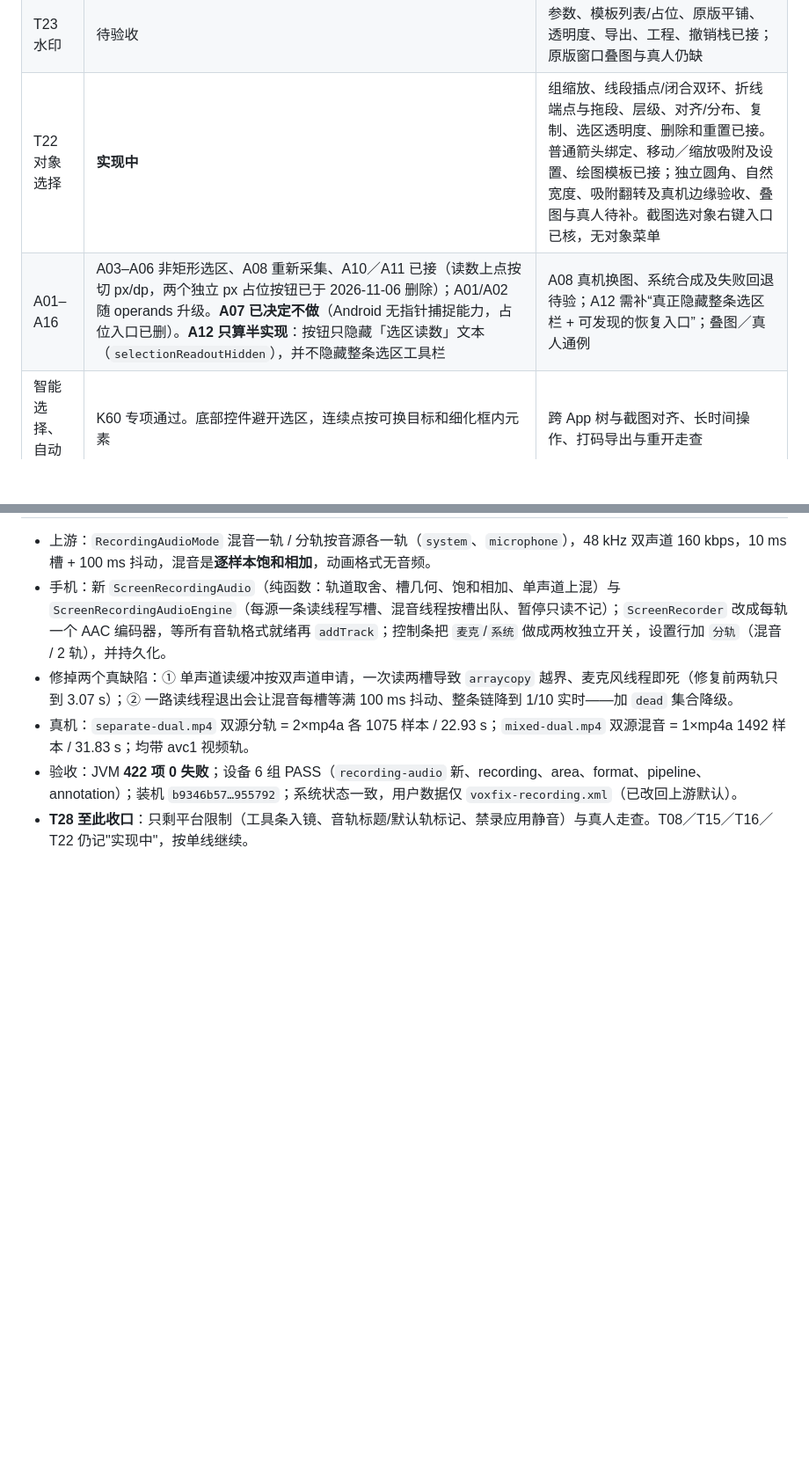
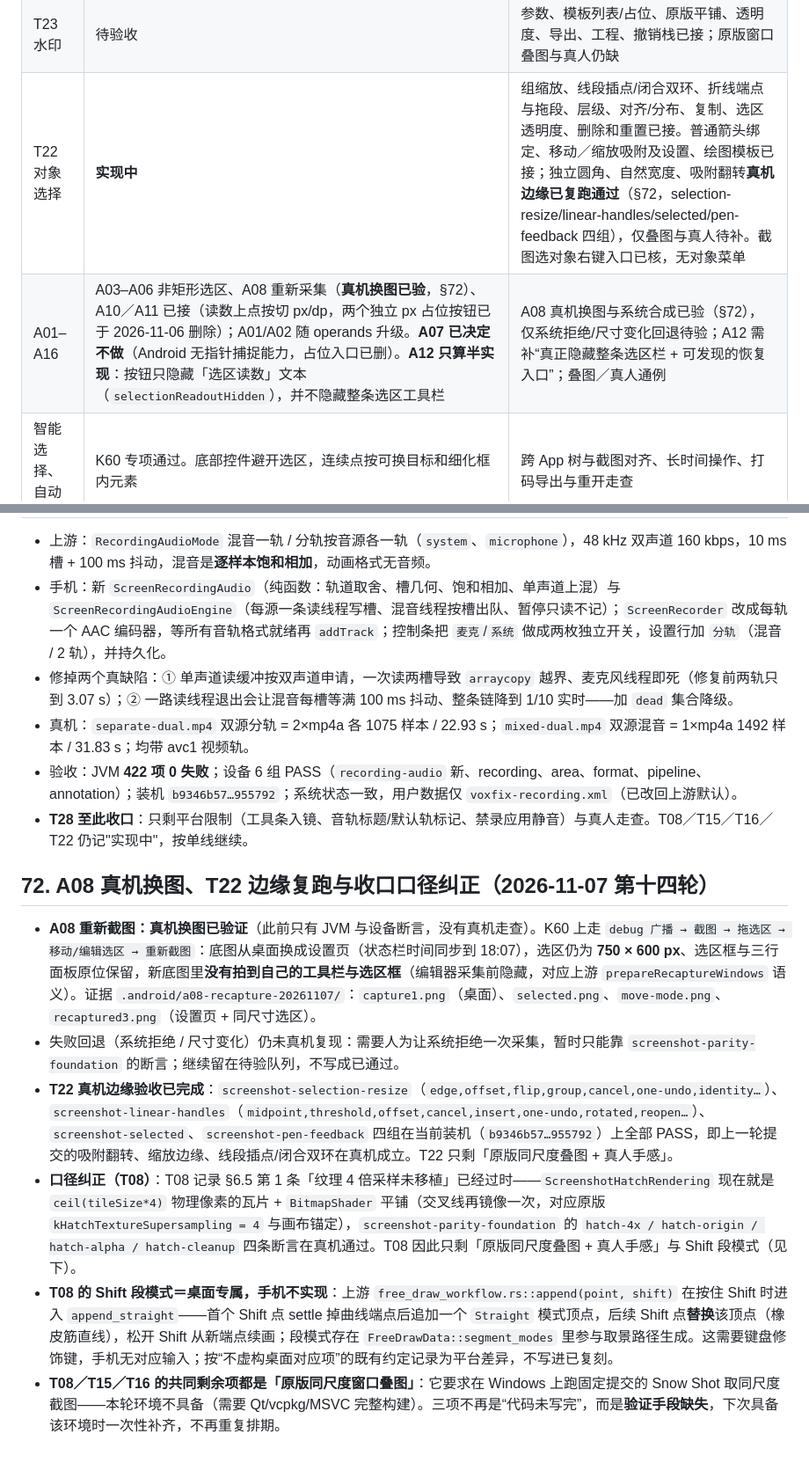
Before and after one commit to duofulang007/VoxFix, a Markdown page: docs/SnowShot复刻接续交接-2026-11-04.md, 2 parts joined by grey strips. Shown at 88% size. Drawn GitHub-style; blank space fills up the shorter version.

```diff
--- a/docs/SnowShot复刻接续交接-2026-11-04.md
+++ b/docs/SnowShot复刻接续交接-2026-11-04.md
@@ -22,8 +22,8 @@
 | T15 序号 | **实现中** | 关联文字、字体、64位／滚轮、字号6–512小数、现有控件Mixed已补；完整属性栏、叠图／真人仍缺 |
 | T16 文字 | **实现中** | 字体选择、圆角按钮、字号6–256小数、默认样式、逐行背景、缩放换算（角点按高度比、左右边不缩放、组按宽度比）已补；余长译文换行、叠图／真人（键盘避让已补断言） |
 | T23 水印 | 待验收 | 参数、模板列表/占位、原版平铺、透明度、导出、工程、撤销栈已接；原版窗口叠图与真人仍缺 |
-| T22 对象选择 | **实现中** | 组缩放、线段插点/闭合双环、折线端点与拖段、层级、对齐/分布、复制、选区透明度、删除和重置已接。普通箭头绑定、移动／缩放吸附及设置、绘图模板已接；独立圆角、自然宽度、吸附翻转及真机边缘验收、叠图与真人待补。截图选对象右键入口已核，无对象菜单 |
-| A01–A16 | A03–A06 非矩形选区、A08 重新采集、A10／A11 已接（读数上点按切 px/dp，两个独立 px 占位按钮已于 2026-11-06 删除）；A01/A02 随 operands 升级。**A07 已决定不做**（Android 无指针捕捉能力，占位入口已删）。**A12 只算半实现**：按钮只隐藏「选区读数」文本（`selectionReadoutHidden`），并不隐藏整条选区工具栏 | A08 真机换图、系统合成及失败回退待验；A12 需补“真正隐藏整条选区栏 + 可发现的恢复入口”；叠图／真人通例 |
+| T22 对象选择 | **实现中** | 组缩放、线段插点/闭合双环、折线端点与拖段、层级、对齐/分布、复制、选区透明度、删除和重置已接。普通箭头绑定、移动／缩放吸附及设置、绘图模板已接；独立圆角、自然宽度、吸附翻转**真机边缘已复跑通过**（§72，selection-resize/linear-handles/selected/pen-feedback 四组），仅叠图与真人待补。截图选对象右键入口已核，无对象菜单 |
+| A01–A16 | A03–A06 非矩形选区、A08 重新采集（**真机换图已验**，§72）、A10／A11 已接（读数上点按切 px/dp，两个独立 px 占位按钮已于 2026-11-06 删除）；A01/A02 随 operands 升级。**A07 已决定不做**（Android 无指针捕捉能力，占位入口已删）。**A12 只算半实现**：按钮只隐藏「选区读数」文本（`selectionReadoutHidden`），并不隐藏整条选区工具栏 | A08 真机换图与系统合成已验（§72），仅系统拒绝/尺寸变化回退待验；A12 需补“真正隐藏整条选区栏 + 可发现的恢复入口”；叠图／真人通例 |
 | 智能选择、自动筛选 | K60 专项通过。底部控件避开选区，连续点按可换目标和细化框内元素 | 跨 App 树与截图对齐、长时间操作、打码导出与重开走查 |
 | T26–T28 | T26 分段长文和下载续传已有历史 K60 通过。T27 K60 已验手动滚动、角落预览、拖边后继续和直接保存，双轴拼接专项通过。**T28**：选区 MP4 录制、系统音/麦克风、暂停恢复、相册保存、导出设置、延迟倒计时、打开录制文件夹、录制区域边框与录制前设置阶段（蓝框可调选区 + 开始/关闭，区域裁切真机已确认）；**GIF/APNG/WebP 动画导出已实现并三格式真机录出**（720p/10fps/循环默认，实测均 10.05fps）；拒绝授权、录制中取消已走查（§59–60、§62、§64）；**录制中标注已接全套工具**（12 工具＋撤销/重做/清空/退出、参数面板、文字/序号内联输入、绘图模板、画布裁到选区，§68–70） | T26 现包复验、真实断网与进程中断。T27 横向宿主、取景框移动、重开、异常场景和同尺度对照。T28 **录制中旋转收尾已通过**（§66）、**GIF 帧间差分已通过**（§67）、**标注 v3 真机成片已验**（§70，余 `shrink_palette` 差异）；**混音与分轨已接**（§71，真机两轨/一轨均验）；工具条入镜、音轨标题/默认轨标记属平台限制 |
 
@@ -715,3 +715,11 @@ GitHub固定版本原始资料已按manifest核对，保存在 `.android/snow-pa
 - 真机：`separate-dual.mp4` 双源分轨 = 2×mp4a 各 1075 样本 / 22.93 s；`mixed-dual.mp4` 双源混音 = 1×mp4a 1492 样本 / 31.83 s；均带 avc1 视频轨。
 - 验收：JVM **422 项 0 失败**；设备 6 组 PASS（`recording-audio` 新、recording、area、format、pipeline、annotation）；装机 `b9346b57…955792`；系统状态一致，用户数据仅 `voxfix-recording.xml`（已改回上游默认）。
 - **T28 至此收口**：只剩平台限制（工具条入镜、音轨标题/默认轨标记、禁录应用静音）与真人走查。T08／T15／T16／T22 仍记"实现中"，按单线继续。
+## 72. A08 真机换图、T22 边缘复跑与收口口径纠正（2026-11-07 第十四轮）
+
+- **A08 重新截图：真机换图已验证**（此前只有 JVM 与设备断言，没有真机走查）。K60 上走 `debug 广播 → 截图 → 拖选区 → 移动/编辑选区 → 重新截图`：底图从桌面换成设置页（状态栏时间同步到 18:07），选区仍为 **750 × 600 px**、选区框与三行面板原位保留，新底图里**没有拍到自己的工具栏与选区框**（编辑器采集前隐藏，对应上游 `prepareRecaptureWindows` 语义）。证据 `.android/a08-recapture-20261107/`：`capture1.png`（桌面）、`selected.png`、`move-mode.png`、`recaptured3.png`（设置页 + 同尺寸选区）。
+- 失败回退（系统拒绝 / 尺寸变化）仍未真机复现：需要人为让系统拒绝一次采集，暂时只能靠 `screenshot-parity-foundation` 的断言；继续留在待验队列，不写成已通过。
+- **T22 真机边缘验收已完成**：`screenshot-selection-resize`（`edge,offset,flip,group,cancel,one-undo,identity…`）、`screenshot-linear-handles`（`midpoint,threshold,offset,cancel,insert,one-undo,rotated,reopen…`）、`screenshot-selected`、`screenshot-pen-feedback` 四组在当前装机（`b9346b57…955792`）上全部 PASS，即上一轮提交的吸附翻转、缩放边缘、线段插点/闭合双环在真机成立。T22 只剩「原版同尺度叠图 + 真人手感」。
+- **口径纠正（T08）**：T08 记录 §6.5 第 1 条「纹理 4 倍采样未移植」已经过时——`ScreenshotHatchRendering` 现在就是 `ceil(tileSize*4)` 物理像素的瓦片 + `BitmapShader` 平铺（交叉线再镜像一次，对应原版 `kHatchTextureSupersampling = 4` 与画布锚定），`screenshot-parity-foundation` 的 `hatch-4x / hatch-origin / hatch-alpha / hatch-cleanup` 四条断言在真机通过。T08 因此只剩「原版同尺度叠图 + 真人手感」与 Shift 段模式（见下）。
+- **T08 的 Shift 段模式＝桌面专属，手机不实现**：上游 `free_draw_workflow.rs::append(point, shift)` 在按住 Shift 时进入 `append_straight`——首个 Shift 点 settle 掉曲线端点后追加一个 `Straight` 模式顶点，后续 Shift 点**替换**该顶点（橡皮筋直线），松开 Shift 从新端点续画；段模式存在 `FreeDrawData::segment_modes` 里参与取景路径生成。这需要键盘修饰键，手机无对应输入；按“不虚构桌面对应项”的既有约定记录为平台差异，不写进已复刻。
+- **T08／T15／T16 的共同剩余项都是「原版同尺度窗口叠图」**：它要求在 Windows 上跑固定提交的 Snow Shot 取同尺度截图——本轮环境不具备（需要 Qt/vcpkg/MSVC 完整构建）。三项不再是“代码未写完”，而是**验证手段缺失**，下次具备该环境时一次性补齐，不再重复排期。
```
Also changed, not shown: AGENTS.md (+1 -1 lines), docs/SnowShot-T08-实现与验收-2026-11-04.md (+7 -1 lines).
